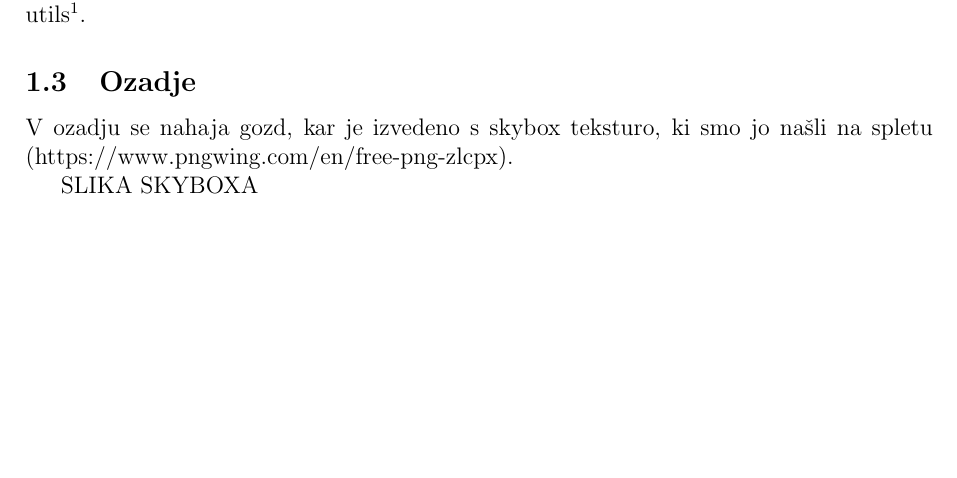
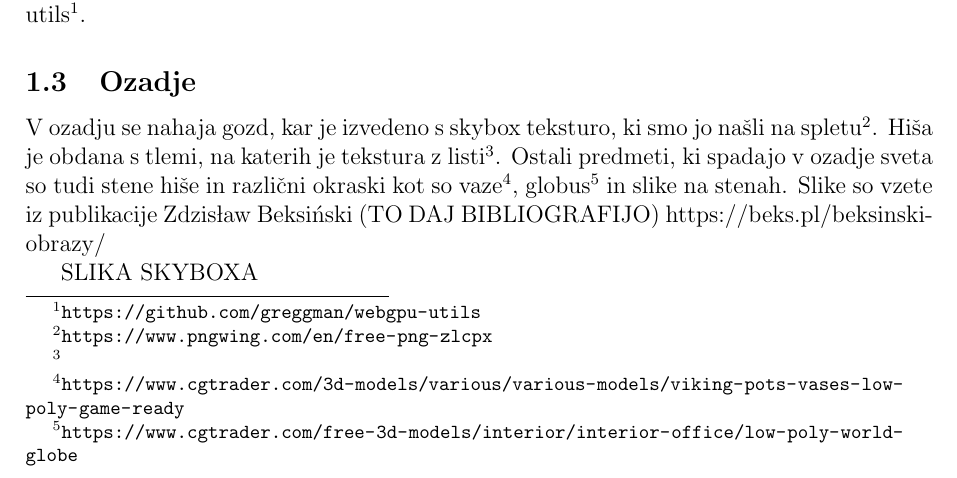
Before and after one commit to tthuma1/rg-porocilo, a LaTeX document (porocilo.tex): part of page 3 of 11, cut so that both start at the same text, the shorter picture padded with empty space. Compiled offline with pdfLaTeX.

Commit message:
finished ozadje

```diff
--- a/porocilo.tex
+++ b/porocilo.tex
@@ -198,7 +198,7 @@ Da ne pride do popačenosti tekstur, se z uporabo WebGPU ob nalaganju tekstur us
 
 
 \subsection{Ozadje}
-\noindent  V ozadju se nahaja gozd, kar je izvedeno s skybox teksturo, ki smo jo našli na spletu (https://www.pngwing.com/en/free-png-zlcpx).
+\noindent  V ozadju se nahaja gozd, kar je izvedeno s skybox teksturo, ki smo jo našli na spletu\footnote{\url{https://www.pngwing.com/en/free-png-zlcpx}}. Hiša je obdana s tlemi, na katerih je tekstura z listi\footnote{\url{}}. Ostali predmeti, ki spadajo v ozadje sveta so tudi stene hiše in različni okraski kot so vaze\footnote{\url{https://www.cgtrader.com/3d-models/various/various-models/viking-pots-vases-low-poly-game-ready}}, globus\footnote{\url{https://www.cgtrader.com/free-3d-models/interior/interior-office/low-poly-world-globe}} in slike na stenah. Slike so vzete iz publikacije Zdzisław Beksiński (TO DAJ BIBLIOGRAFIJO) https://beks.pl/beksinski-obrazy/
 
 SLIKA SKYBOXA
 
```
Also changed, not shown: porocilo.pdf.
